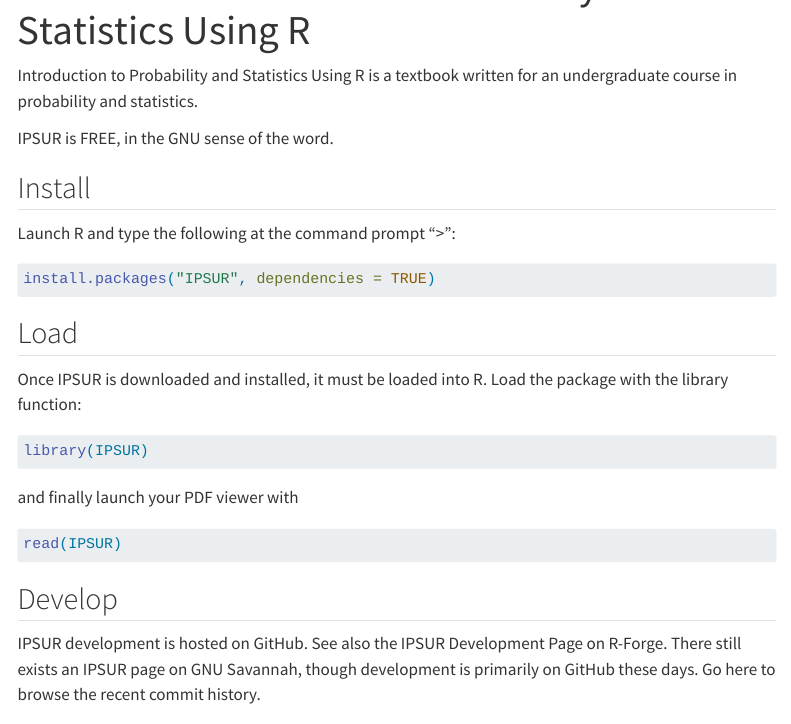
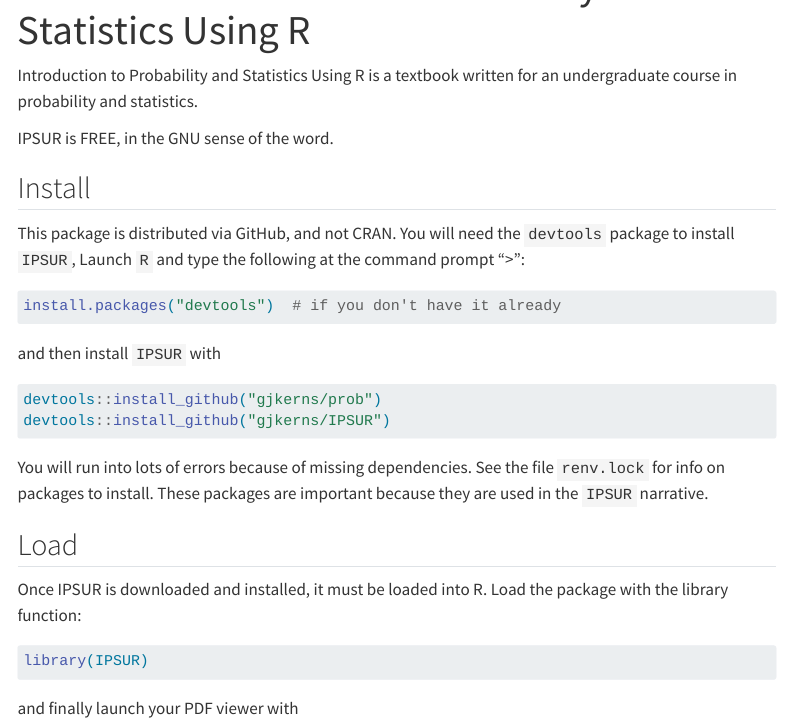
Before and after one commit to gjkerns/IPSUR, a Quarto document (index.qmd): the page in a window 1100 px wide, from 60 px down. Rendered offline with R 4.5, knitr and Pandoc in place of Quarto, with nearby package versions; menus at the side of the page are left out.

Commit message:
fixed the website

````diff
--- a/index.qmd
+++ b/index.qmd
@@ -9,11 +9,20 @@
 
 ## Install
 
-Launch R and type the following at the command prompt "\>":
+This package is distributed via GitHub, and not CRAN.  You will need the `devtools` package to install `IPSUR`,  Launch `R` and type the following at the command prompt "\>":
 
 ```{r, eval=FALSE}
-install.packages("IPSUR", dependencies = TRUE)
+install.packages("devtools")  # if you don't have it already
 ```
+
+and then install `IPSUR` with
+
+```{r, eval=FALSE}
+devtools::install_github("gjkerns/prob")
+devtools::install_github("gjkerns/IPSUR")
+```
+
+You will run into lots of errors because of missing dependencies.  See the file `renv.lock` for info on packages to install.  These packages are important because they are used in the `IPSUR` narrative.
 
 ## Load
 
@@ -31,6 +40,6 @@
 
 ## Develop
 
-IPSUR development is hosted on GitHub. See also the IPSUR Development Page on R-Forge. There still exists an IPSUR page on GNU Savannah, though development is primarily on GitHub these days. Go here to browse the recent commit history.
+IPSUR development is hosted on [GitHub](https://github.com/gjkerns/IPSUR).
 
 <a rel="me" href="https://mathstodon.xyz/@gjkerns"></a>
````
Also changed, not shown: docs/search.json, 1 other file.
